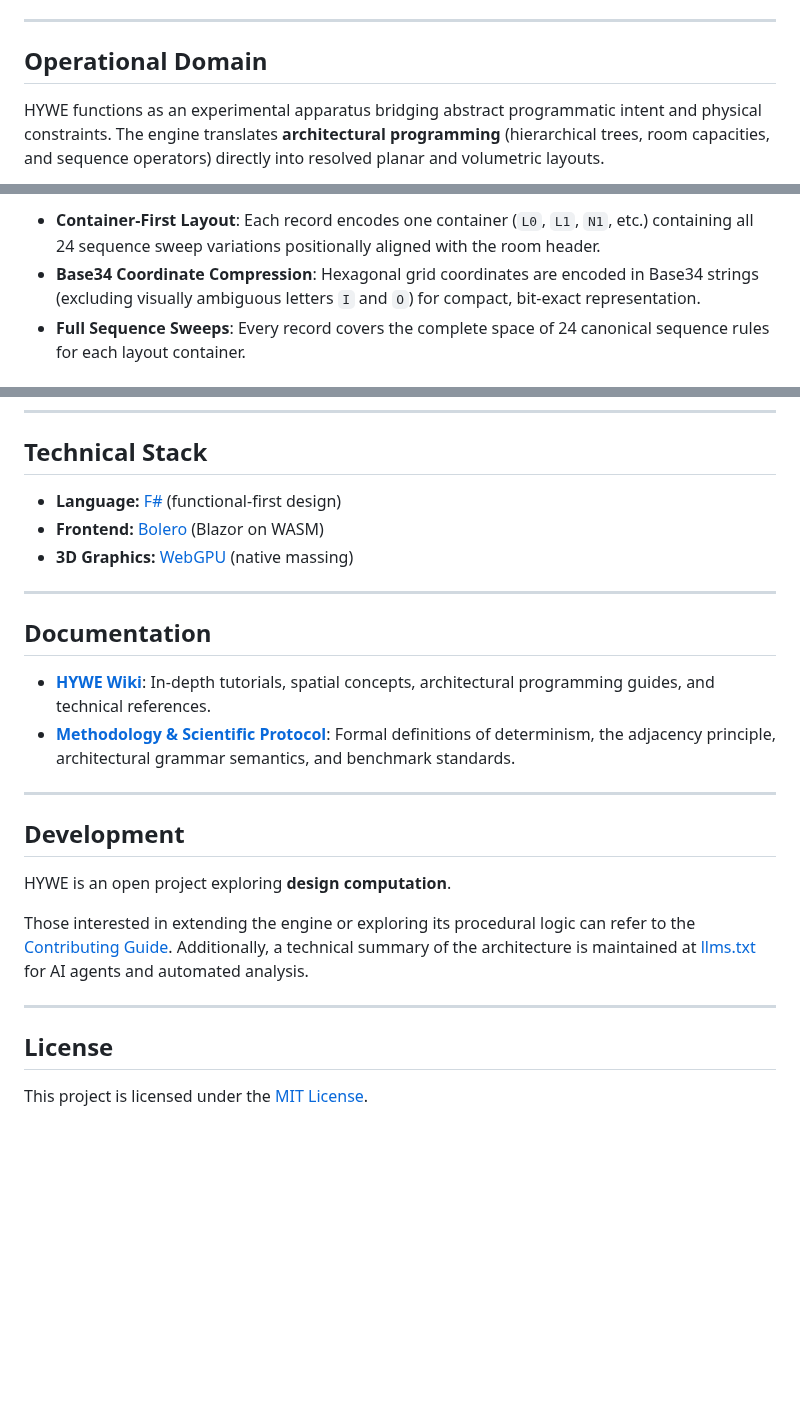
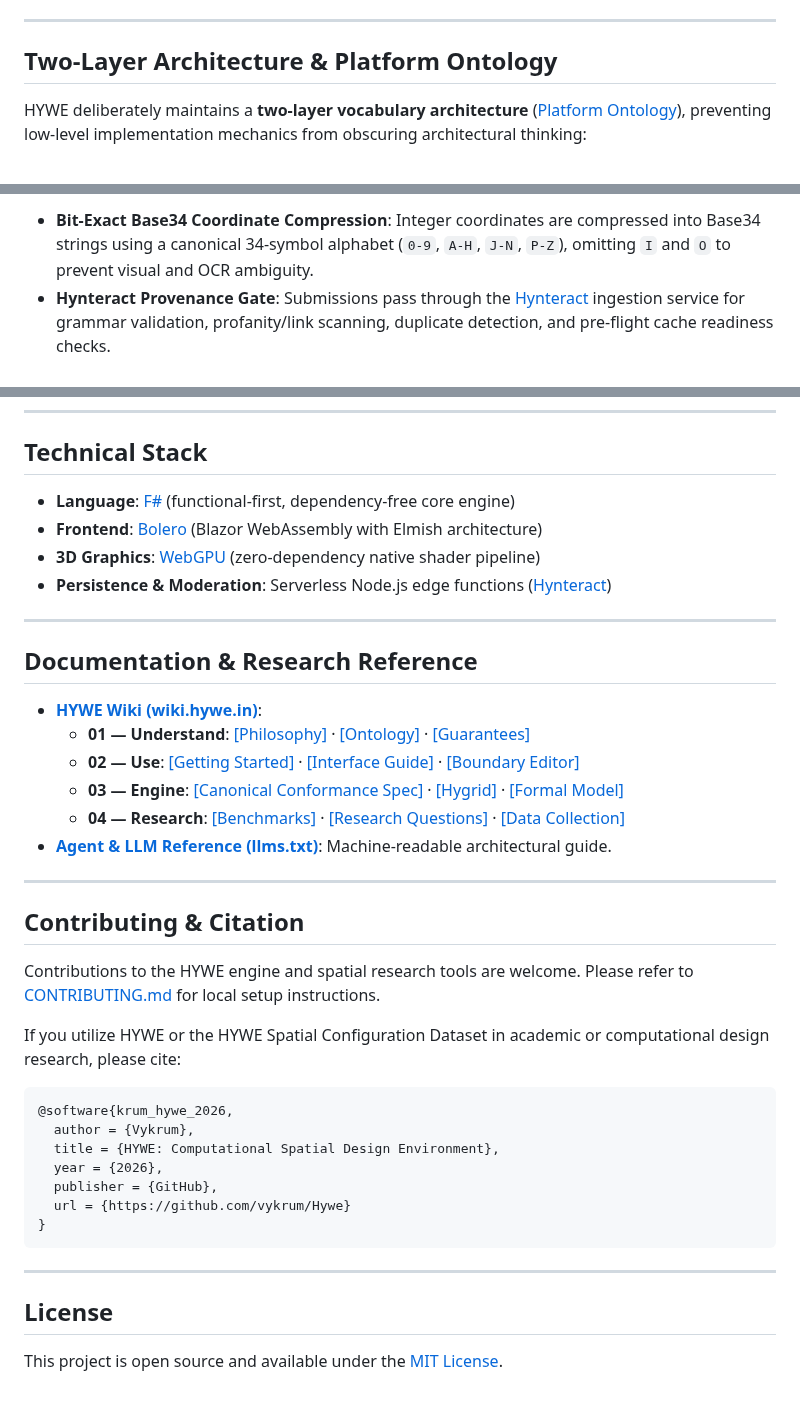
Before and after one commit to vykrum/Hywe, a Markdown page: README.md, 3 parts joined by grey strips. GitHub-like rendering; blank space fills up the shorter version.

````diff
--- a/README.md
+++ b/README.md
@@ -59,7 +67,7 @@ By replacing manual geometric drafting with a **visual node tree interface**, HY
 
 ---
 
-## Operational Domain
+## Two-Layer Architecture & Platform Ontology
 
-HYWE functions as an experimental apparatus bridging abstract programmatic intent and physical constraints. The engine translates **architectural programming** (hierarchical trees, room capacities, and sequence operators) directly into resolved planar and volumetric layouts.
+HYWE deliberately maintains a **two-layer vocabulary architecture** ([Platform Ontology](https://wiki.hywe.in/Platform-Ontology)), preventing low-level implementation mechanics from obscuring architectural thinking:
 
@@ -97,5 +137,4 @@ As a downstream capability of its discrete, syntax-first architecture, HYWE prov
 
-- **Container-First Layout**: Each record encodes one container (`L0`, `L1`, `N1`, etc.) containing all 24 sequence sweep variations positionally aligned with the room header.
-- **Base34 Coordinate Compression**: Hexagonal grid coordinates are encoded in Base34 strings (excluding visually ambiguous letters `I` and `O`) for compact, bit-exact representation.
-- **Full Sequence Sweeps**: Every record covers the complete space of 24 canonical sequence rules for each layout container.
+* **Bit-Exact Base34 Coordinate Compression**: Integer coordinates are compressed into Base34 strings using a canonical 34-symbol alphabet (`0-9`, `A-H`, `J-N`, `P-Z`), omitting `I` and `O` to prevent visual and OCR ambiguity.
+* **Hynteract Provenance Gate**: Submissions pass through the [Hynteract](https://github.com/vykrum/Hynteract) ingestion service for grammar validation, profanity/link scanning, duplicate detection, and pre-flight cache readiness checks.
 
@@ -136,27 +142,42 @@ graph TD
 
 ## Technical Stack
 
-- **Language:** [F#](https://fsharp.org/) (functional-first design)
-- **Frontend:** [Bolero](https://fsbolero.io/) (Blazor on WASM)
-- **3D Graphics:** [WebGPU](https://gpuweb.github.io/gpuweb/) (native massing)
+* **Language**: [F#](https://fsharp.org/) (functional-first, dependency-free core engine)
+* **Frontend**: [Bolero](https://fsbolero.io/) (Blazor WebAssembly with Elmish architecture)
+* **3D Graphics**: [WebGPU](https://gpuweb.github.io/gpuweb/) (zero-dependency native shader pipeline)
+* **Persistence & Moderation**: Serverless Node.js edge functions ([Hynteract](https://github.com/vykrum/Hynteract))
 
 ---
 
-## Documentation
+## Documentation & Research Reference
 
-- **[HYWE Wiki](https://github.com/vykrum/Hywe/wiki)**: In-depth tutorials, spatial concepts, architectural programming guides, and technical references.
-- **[Methodology & Scientific Protocol](docs/METHODOLOGY.md)**: Formal definitions of determinism, the adjacency principle, architectural grammar semantics, and benchmark standards.
+* **[HYWE Wiki (wiki.hywe.in)](https://wiki.hywe.in)**:
+  * **01 — Understand**: [[Philosophy]](https://wiki.hywe.in/Computational-Spatial-Design) · [[Ontology]](https://wiki.hywe.in/Platform-Ontology) · [[Guarantees]](https://wiki.hywe.in/Guarantees-and-Non-Guarantees)
+  * **02 — Use**: [[Getting Started]](https://wiki.hywe.in/Getting-Started) · [[Interface Guide]](https://wiki.hywe.in/Input) · [[Boundary Editor]](https://wiki.hywe.in/Boundary)
+  * **03 — Engine**: [[Canonical Conformance Spec]](https://wiki.hywe.in/Canonical-Conformance-Specification) · [[Hygrid]](https://wiki.hywe.in/Hygrid) · [[Formal Model]](https://wiki.hywe.in/Formal-Model)
+  * **04 — Research**: [[Benchmarks]](https://wiki.hywe.in/Benchmarks) · [[Research Questions]](https://wiki.hywe.in/Research-Questions) · [[Data Collection]](https://wiki.hywe.in/Data-Collection)
+* **[Agent & LLM Reference (llms.txt)](llms.txt)**: Machine-readable architectural guide.
 
 ---
 
-## Development
+## Contributing & Citation
 
-HYWE is an open project exploring **design computation**.
+Contributions to the HYWE engine and spatial research tools are welcome. Please refer to [CONTRIBUTING.md](CONTRIBUTING.md) for local setup instructions.
 
-Those interested in extending the engine or exploring its procedural logic can refer to the [Contributing Guide](CONTRIBUTING.md). Additionally, a technical summary of the architecture is maintained at [llms.txt](llms.txt) for AI agents and automated analysis.
+If you utilize HYWE or the HYWE Spatial Configuration Dataset in academic or computational design research, please cite:
+
+```bibtex
+@software{krum_hywe_2026,
+  author = {Vykrum},
+  title = {HYWE: Computational Spatial Design Environment},
+  year = {2026},
+  publisher = {GitHub},
+  url = {https://github.com/vykrum/Hywe}
+}
+```
 
 ---
 
 ## License
 
-This project is licensed under the [MIT License](LICENSE).
+This project is open source and available under the [MIT License](LICENSE).
````
Also changed, not shown: other parts of README.md (+93 -86 lines).
